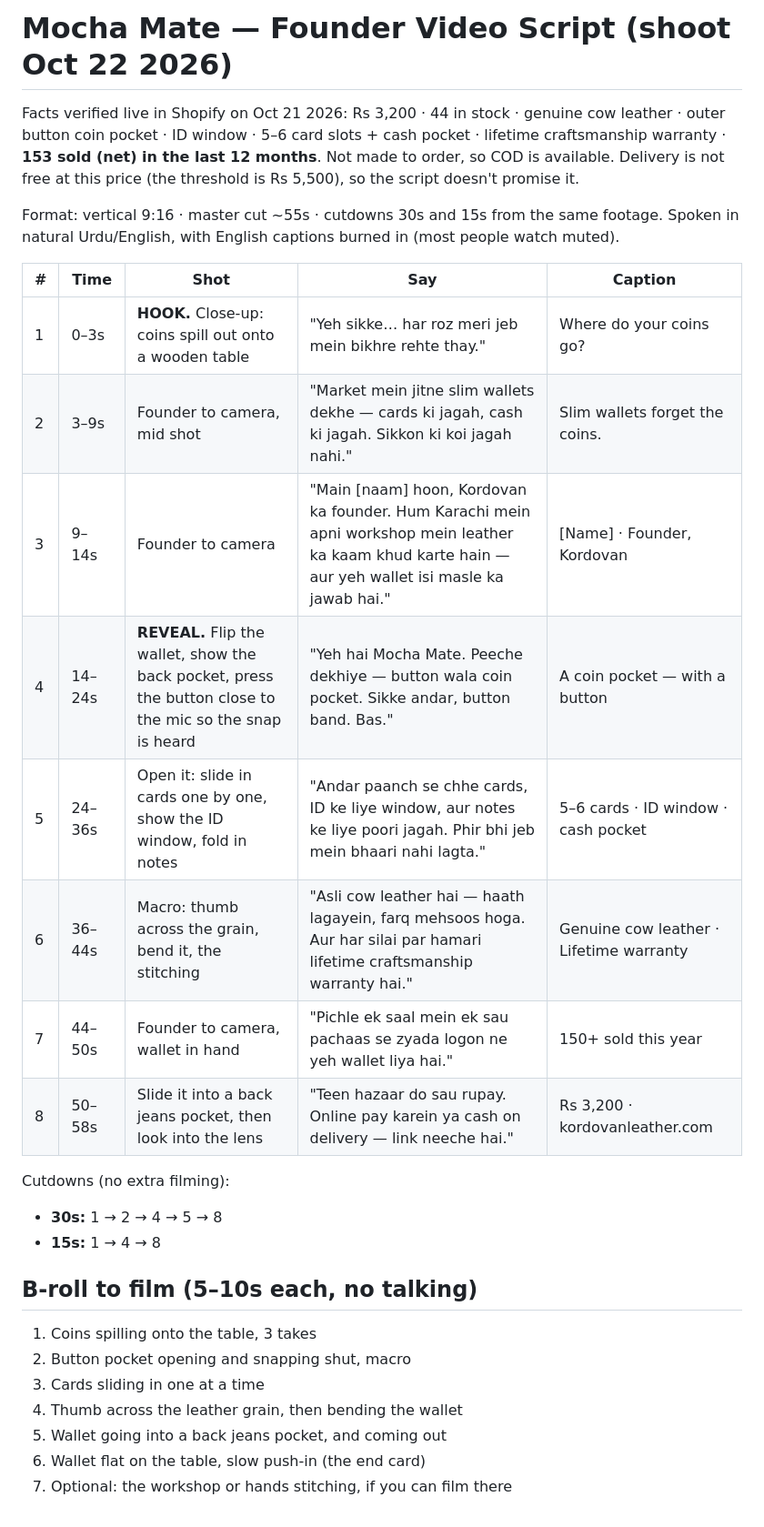
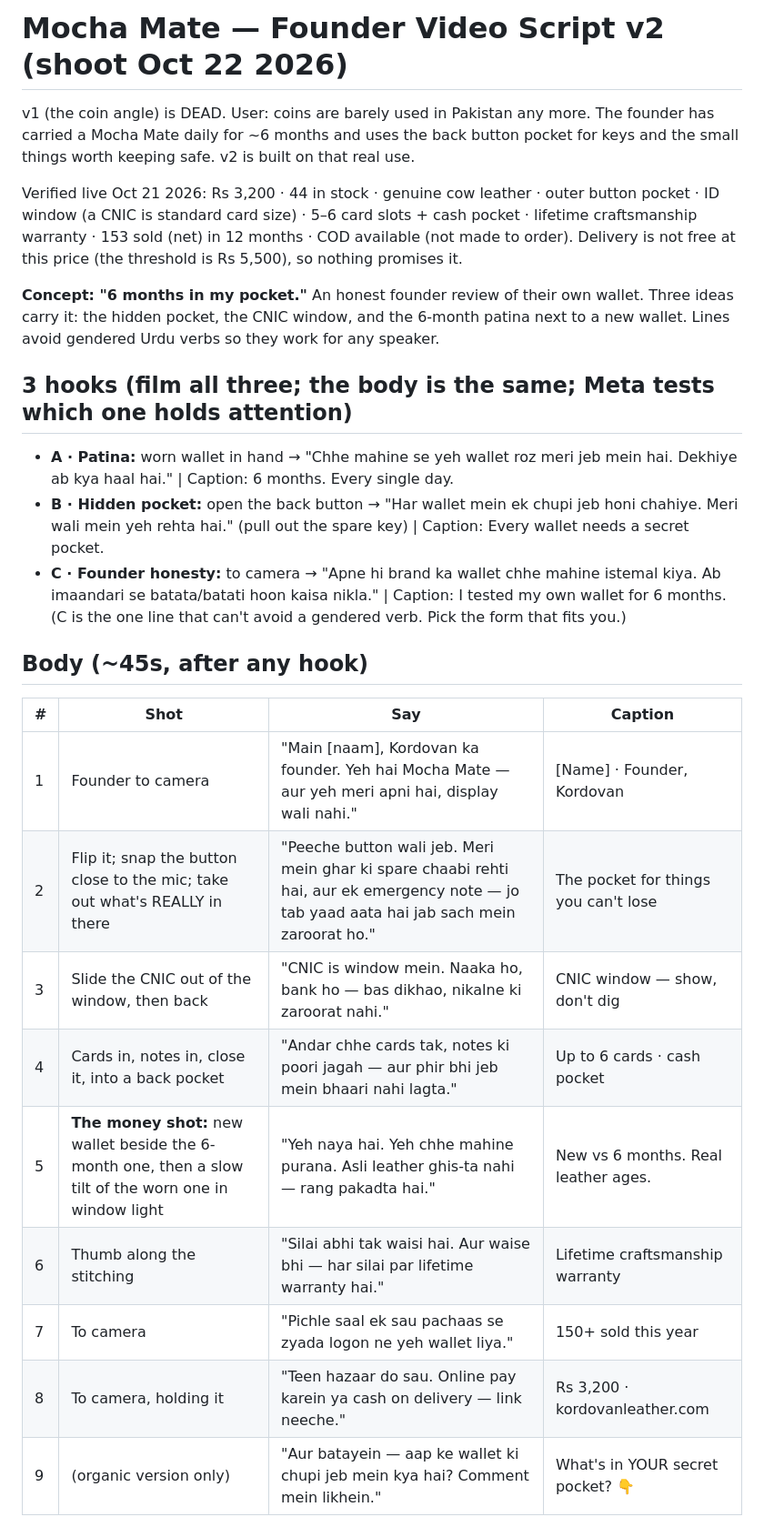
Before and after one commit to kordovanofficial-afk/KDV, a Markdown page: docs/video/MOCHA_MATE_FOUNDER_SCRIPT.md, the part around one of its changes. Shown at 91% size. Rendered like a GitHub page.

Commit message:
docs: Mocha Mate founder script v2 — 6-month review angle, not coins
Co-Authored-By: Claude Opus 5.5 <noreply@anthropic.com>
Claude-Session: https://claude.ai/code/session_0113gRVoUz4VftuEgMt9wVK3

```diff
--- a/docs/video/MOCHA_MATE_FOUNDER_SCRIPT.md
+++ b/docs/video/MOCHA_MATE_FOUNDER_SCRIPT.md
@@ -1,34 +1,34 @@
-# Mocha Mate — Founder Video Script (shoot Oct 22 2026)
+# Mocha Mate — Founder Video Script v2 (shoot Oct 22 2026)
 
-Facts verified live in Shopify on Oct 21 2026: Rs 3,200 · 44 in stock · genuine cow leather ·
-outer button coin pocket · ID window · 5–6 card slots + cash pocket · lifetime craftsmanship
-warranty · **153 sold (net) in the last 12 months**. Not made to order, so COD is available.
-Delivery is not free at this price (the threshold is Rs 5,500), so the script doesn't promise it.
+v1 (the coin angle) is DEAD. User: coins are barely used in Pakistan any more. The founder has
+carried a Mocha Mate daily for ~6 months and uses the back button pocket for keys and the
+small things worth keeping safe. v2 is built on that real use.
 
-Format: vertical 9:16 · master cut ~55s · cutdowns 30s and 15s from the same footage.
-Spoken in natural Urdu/English, with English captions burned in (most people watch muted).
+Verified live Oct 21 2026: Rs 3,200 · 44 in stock · genuine cow leather · outer button pocket ·
+ID window (a CNIC is standard card size) · 5–6 card slots + cash pocket · lifetime craftsmanship
+warranty · 153 sold (net) in 12 months · COD available (not made to order). Delivery is not free
+at this price (the threshold is Rs 5,500), so nothing promises it.
 
-| # | Time | Shot | Say | Caption |
-|---|---|---|---|---|
-| 1 | 0–3s | **HOOK.** Close-up: coins spill out onto a wooden table | "Yeh sikke… har roz meri jeb mein bikhre rehte thay." | Where do your coins go? |
-| 2 | 3–9s | Founder to camera, mid shot | "Market mein jitne slim wallets dekhe — cards ki jagah, cash ki jagah. Sikkon ki koi jagah nahi." | Slim wallets forget the coins. |
-| 3 | 9–14s | Founder to camera | "Main [naam] hoon, Kordovan ka founder. Hum Karachi mein apni workshop mein leather ka kaam khud karte hain — aur yeh wallet isi masle ka jawab hai." | [Name] · Founder, Kordovan |
-| 4 | 14–24s | **REVEAL.** Flip the wallet, show the back pocket, press the button close to the mic so the snap is heard | "Yeh hai Mocha Mate. Peeche dekhiye — button wala coin pocket. Sikke andar, button band. Bas." | A coin pocket — with a button |
-| 5 | 24–36s | Open it: slide in cards one by one, show the ID window, fold in notes | "Andar paanch se chhe cards, ID ke liye window, aur notes ke liye poori jagah. Phir bhi jeb mein bhaari nahi lagta." | 5–6 cards · ID window · cash pocket |
-| 6 | 36–44s | Macro: thumb across the grain, bend it, the stitching | "Asli cow leather hai — haath lagayein, farq mehsoos hoga. Aur har silai par hamari lifetime craftsmanship warranty hai." | Genuine cow leather · Lifetime warranty |
-| 7 | 44–50s | Founder to camera, wallet in hand | "Pichle ek saal mein ek sau pachaas se zyada logon ne yeh wallet liya hai." | 150+ sold this year |
-| 8 | 50–58s | Slide it into a back jeans pocket, then look into the lens | "Teen hazaar do sau rupay. Online pay karein ya cash on delivery — link neeche hai." | Rs 3,200 · kordovanleather.com |
+**Concept: "6 months in my pocket."** An honest founder review of their own wallet. Three ideas
+carry it: the hidden pocket, the CNIC window, and the 6-month patina next to a new wallet.
+Lines avoid gendered Urdu verbs so they work for any speaker.
 
-Cutdowns (no extra filming):
-- **30s:** 1 → 2 → 4 → 5 → 8
-- **15s:** 1 → 4 → 8
+## 3 hooks (film all three; the body is the same; Meta tests which one holds attention)
+- **A · Patina:** worn wallet in hand → "Chhe mahine se yeh wallet roz meri jeb mein hai. Dekhiye ab kya haal hai." | Caption: 6 months. Every single day.
+- **B · Hidden pocket:** open the back button → "Har wallet mein ek chupi jeb honi chahiye. Meri wali mein yeh rehta hai." (pull out the spare key) | Caption: Every wallet needs a secret pocket.
+- **C · Founder honesty:** to camera → "Apne hi brand ka wallet chhe mahine istemal kiya. Ab imaandari se batata/batati hoon kaisa nikla." | Caption: I tested my own wallet for 6 months.
+  (C is the one line that can't avoid a gendered verb. Pick the form that fits you.)
 
-## B-roll to film (5–10s each, no talking)
-1. Coins spilling onto the table, 3 takes
-2. Button pocket opening and snapping shut, macro
-3. Cards sliding in one at a time
-4. Thumb across the leather grain, then bending the wallet
-5. Wallet going into a back jeans pocket, and coming out
-6. Wallet flat on the table, slow push-in (the end card)
-7. Optional: the workshop or hands stitching, if you can film there
+## Body (~45s, after any hook)
+| # | Shot | Say | Caption |
+|---|---|---|---|
+| 1 | Founder to camera | "Main [naam], Kordovan ka founder. Yeh hai Mocha Mate — aur yeh meri apni hai, display wali nahi." | [Name] · Founder, Kordovan |
+| 2 | Flip it; snap the button close to the mic; take out what's REALLY in there | "Peeche button wali jeb. Meri mein ghar ki spare chaabi rehti hai, aur ek emergency note — jo tab yaad aata hai jab sach mein zaroorat ho." | The pocket for things you can't lose |
+| 3 | Slide the CNIC out of the window, then back | "CNIC is window mein. Naaka ho, bank ho — bas dikhao, nikalne ki zaroorat nahi." | CNIC window — show, don't dig |
+| 4 | Cards in, notes in, close it, into a back pocket | "Andar chhe cards tak, notes ki poori jagah — aur phir bhi jeb mein bhaari nahi lagta." | Up to 6 cards · cash pocket |
+| 5 | **The money shot:** new wallet beside the 6-month one, then a slow tilt of the worn one in window light | "Yeh naya hai. Yeh chhe mahine purana. Asli leather ghis-ta nahi — rang pakadta hai." | New vs 6 months. Real leather ages. |
+| 6 | Thumb along the stitching | "Silai abhi tak waisi hai. Aur waise bhi — har silai par lifetime warranty hai." | Lifetime craftsmanship warranty |
+| 7 | To camera | "Pichle saal ek sau pachaas se zyada logon ne yeh wallet liya." | 150+ sold this year |
+| 8 | To camera, holding it | "Teen hazaar do sau. Online pay karein ya cash on delivery — link neeche." | Rs 3,200 · kordovanleather.com |
+| 9 | (organic version only) | "Aur batayein — aap ke wallet ki chupi jeb mein kya hai? Comment mein likhein." | What's in YOUR secret pocket? 👇 |
 
```
Also changed, not shown: other parts of docs/video/MOCHA_MATE_FOUNDER_SCRIPT.md (+27 -13 lines).
